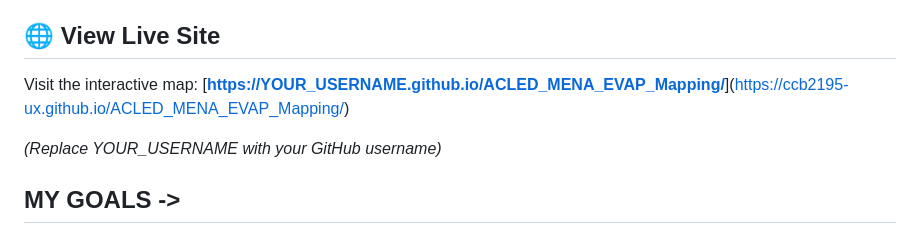
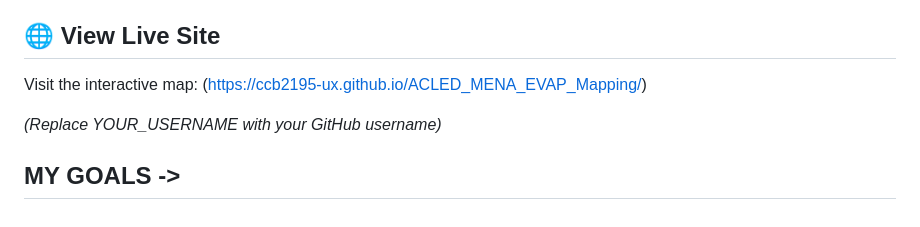
Before and after one commit to ccb2195-ux/ACLED_MENA_EVAP_Mapping, a Markdown page: README.md, the part around the change. GitHub-like rendering.

```diff
--- a/README.md
+++ b/README.md
@@ -4,7 +4,7 @@ Interactive visualization mapping ACLED's MENA dataset of excessive force incide
 
 ## 🌐 View Live Site
 
-Visit the interactive map: [**[https://YOUR_USERNAME.github.io/ACLED_MENA_EVAP_Mapping/](https://YOUR_USERNAME.github.io/ACLED_MENA_EVAP_Mapping/)**](https://ccb2195-ux.github.io/ACLED_MENA_EVAP_Mapping/)
+Visit the interactive map: (https://ccb2195-ux.github.io/ACLED_MENA_EVAP_Mapping/)
 
 *(Replace YOUR_USERNAME with your GitHub username)*
 
```
